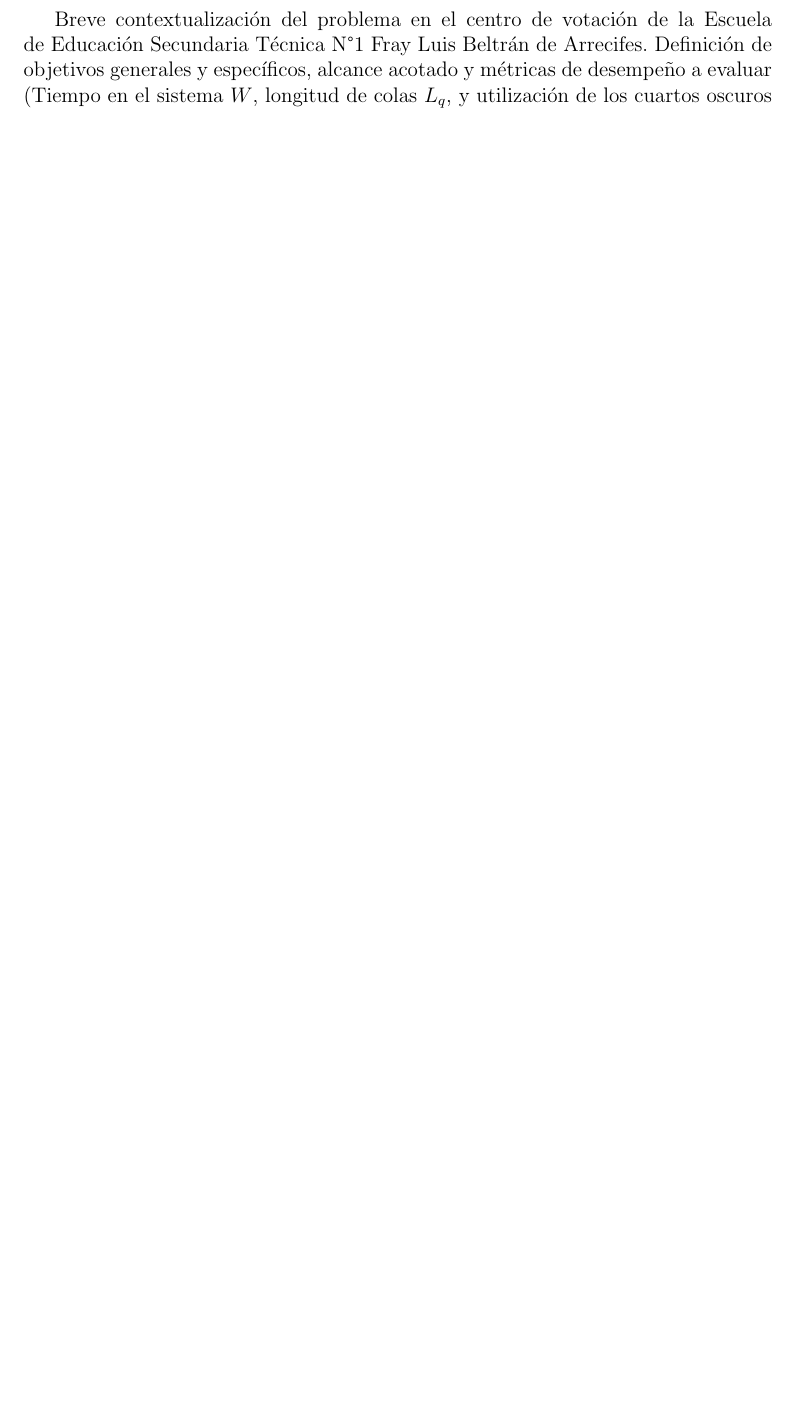
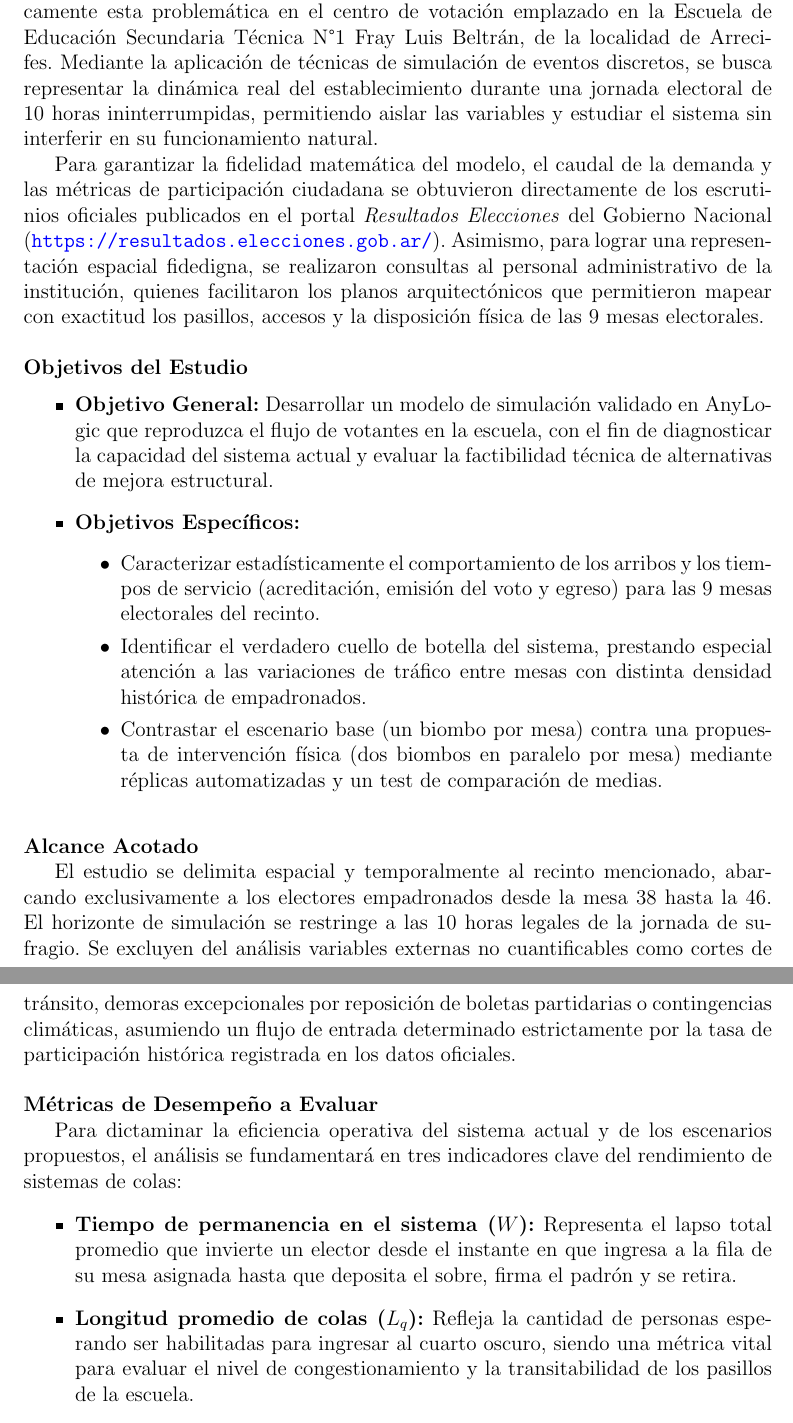
Before and after one commit to valentinomaseda/tpi-simulacion, a LaTeX document (informe.tex): part of page 3 of 7 before the commit and two parts of pages 3 and 4 of 8 after it, the two joined at a grey line, cut so that both start at the same text, the shorter picture padded with empty space. Compiled offline with pdfLaTeX.

Commit message:
extensión de la introducción y bibliografía

```diff
--- a/informe.tex
+++ b/informe.tex
@@ -51,7 +51,39 @@
 
 % --- 1. INTRODUCCIÓN Y FORMULACIÓN ---
 \section{Introducción y Planificación del Estudio}
-Breve contextualización del problema en el centro de votación de la Escuela de Educación Secundaria Técnica N°1 Fray Luis Beltrán de Arrecifes. Definición de objetivos generales y específicos, alcance acotado y métricas de desempeño a evaluar (Tiempo en el sistema \(W\), longitud de colas \(L_q\), y utilización de los cuartos oscuros \(U\)).
+
+Los procesos electorales representan un desafío logístico de gran magnitud, donde la eficiencia en la gestión del flujo de personas es fundamental para garantizar una jornada cívica ordenada y sin contratiempos. Históricamente, uno de los problemas más recurrentes en los centros de votación es la formación de largas filas y los tiempos de espera prolongados, factores que generan malestar en los electores y dificultan la labor de las autoridades de mesa. A menudo, se presume intuitivamente que el cuello de botella central del sistema radica en la disponibilidad del cuarto oscuro (o biombo) durante el acto de selección de boletas.
+
+El presente Trabajo Práctico Integrador tiene como propósito analizar empíricamente esta problemática en el centro de votación emplazado en la Escuela de Educación Secundaria Técnica N°1 Fray Luis Beltrán, de la localidad de Arrecifes. Mediante la aplicación de técnicas de simulación de eventos discretos, se busca representar la dinámica real del establecimiento durante una jornada electoral de 10 horas ininterrumpidas, permitiendo aislar las variables y estudiar el sistema sin interferir en su funcionamiento natural.
+
+Para garantizar la fidelidad matemática del modelo, el caudal de la demanda y las métricas de participación ciudadana se obtuvieron directamente de los escrutinios oficiales publicados en el portal \textit{Resultados Elecciones} del Gobierno Nacional (\url{https://resultados.elecciones.gob.ar/}). Asimismo, para lograr una representación espacial fidedigna, se realizaron consultas al personal administrativo de la institución, quienes facilitaron los planos arquitectónicos que permitieron mapear con exactitud los pasillos, accesos y la disposición física de las 9 mesas electorales.
+
+\vspace{0.5cm}
+\noindent \textbf{Objetivos del Estudio}
+\begin{itemize}
+    \item \textbf{Objetivo General:} Desarrollar un modelo de simulación validado en AnyLogic que reproduzca el flujo de votantes en la escuela, con el fin de diagnosticar la capacidad del sistema actual y evaluar la factibilidad técnica de alternativas de mejora estructural.
+    \item \textbf{Objetivos Específicos:}
+    \begin{itemize}
+        \item Caracterizar estadísticamente el comportamiento de los arribos y los tiempos de servicio (acreditación, emisión del voto y egreso) para las 9 mesas electorales del recinto.
+        \item Identificar el verdadero cuello de botella del sistema, prestando especial atención a las variaciones de tráfico entre mesas con distinta densidad histórica de empadronados.
+        \item Contrastar el escenario base (un biombo por mesa) contra una propuesta de intervención física (dos biombos en paralelo por mesa) mediante réplicas automatizadas y un test de comparación de medias.
+    \end{itemize}
+\end{itemize}
+
+\vspace{0.5cm}
+\noindent \textbf{Alcance Acotado}
+
+El estudio se delimita espacial y temporalmente al recinto mencionado, abarcando exclusivamente a los electores empadronados desde la mesa 38 hasta la 46. El horizonte de simulación se restringe a las 10 horas legales de la jornada de sufragio. Se excluyen del análisis variables externas no cuantificables como cortes de tránsito, demoras excepcionales por reposición de boletas partidarias o contingencias climáticas, asumiendo un flujo de entrada determinado estrictamente por la tasa de participación histórica registrada en los datos oficiales.
+
+\vspace{0.5cm}
+\noindent \textbf{Métricas de Desempeño a Evaluar}
+
+Para dictaminar la eficiencia operativa del sistema actual y de los escenarios propuestos, el análisis se fundamentará en tres indicadores clave del rendimiento de sistemas de colas:
+\begin{itemize}
+    \item \textbf{Tiempo de permanencia en el sistema ($W$):} Representa el lapso total promedio que invierte un elector desde el instante en que ingresa a la fila de su mesa asignada hasta que deposita el sobre, firma el padrón y se retira.
+    \item \textbf{Longitud promedio de colas ($L_q$):} Refleja la cantidad de personas esperando ser habilitadas para ingresar al cuarto oscuro, siendo una métrica vital para evaluar el nivel de congestionamiento y la transitabilidad de los pasillos de la escuela.
+    \item \textbf{Utilización de los biombos ($U$):} Mide el porcentaje del tiempo total de la jornada en el que los cuartos oscuros se encuentran efectivamente ocupados. Este valor es crítico para confirmar o desmentir si la falta de biombos justifica la saturación del sistema.
+\end{itemize}
 
 \section{Recolección de Datos y Definición del Modelo}
 Para la caracterización del centro de votación, se relevaron los datos correspondientes a las 9 mesas electorales asignadas al establecimiento (mesas 38 a 46). El padrón electoral totalizó 3.146 electores habilitados, con una concurrencia efectiva de 2.199 votantes durante la jornada (un 69,90\% de participación promedio), según se detalla en la Tabla~\ref{tab:participacion_mesas}.
```
Also changed, not shown: flujo_votantes/flujo_votantes_1b/plano.jpg (added), informe.pdf, informe.tex (7 more changed lines), 10 other files.
